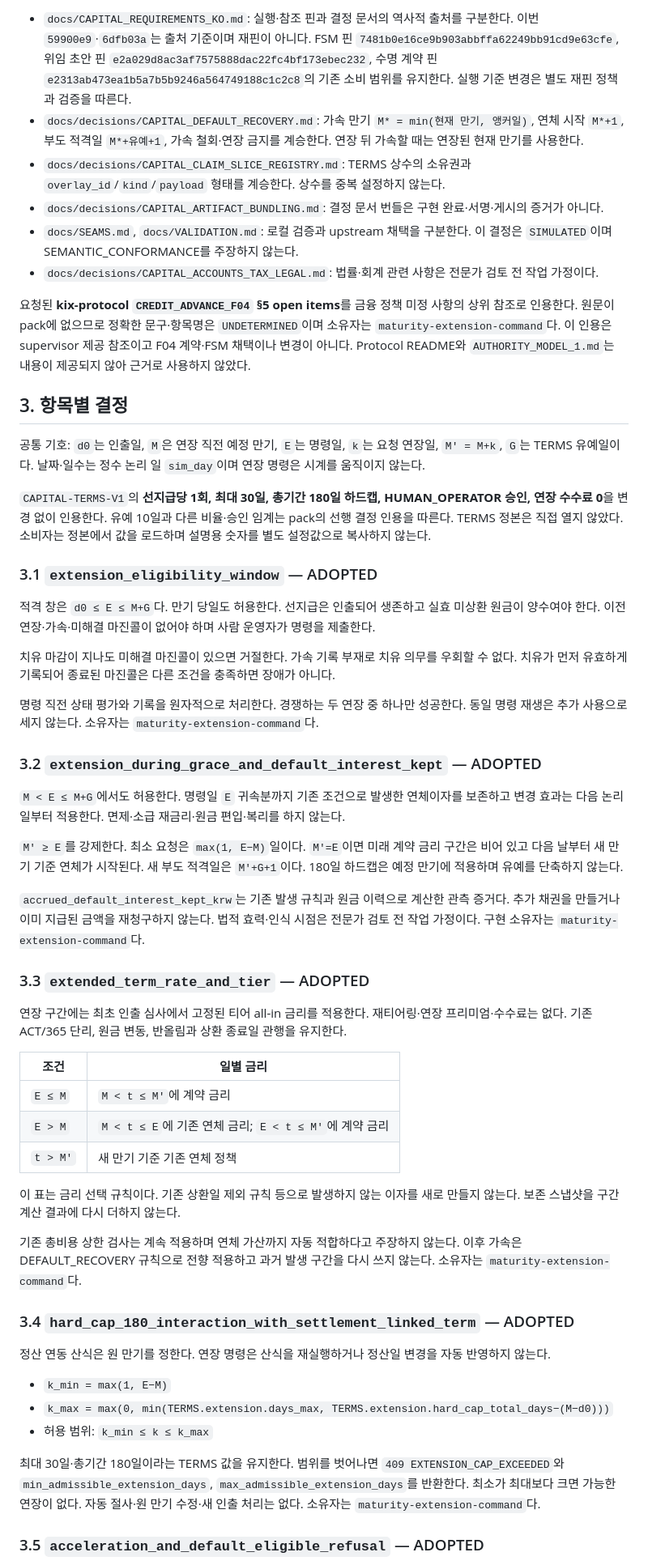
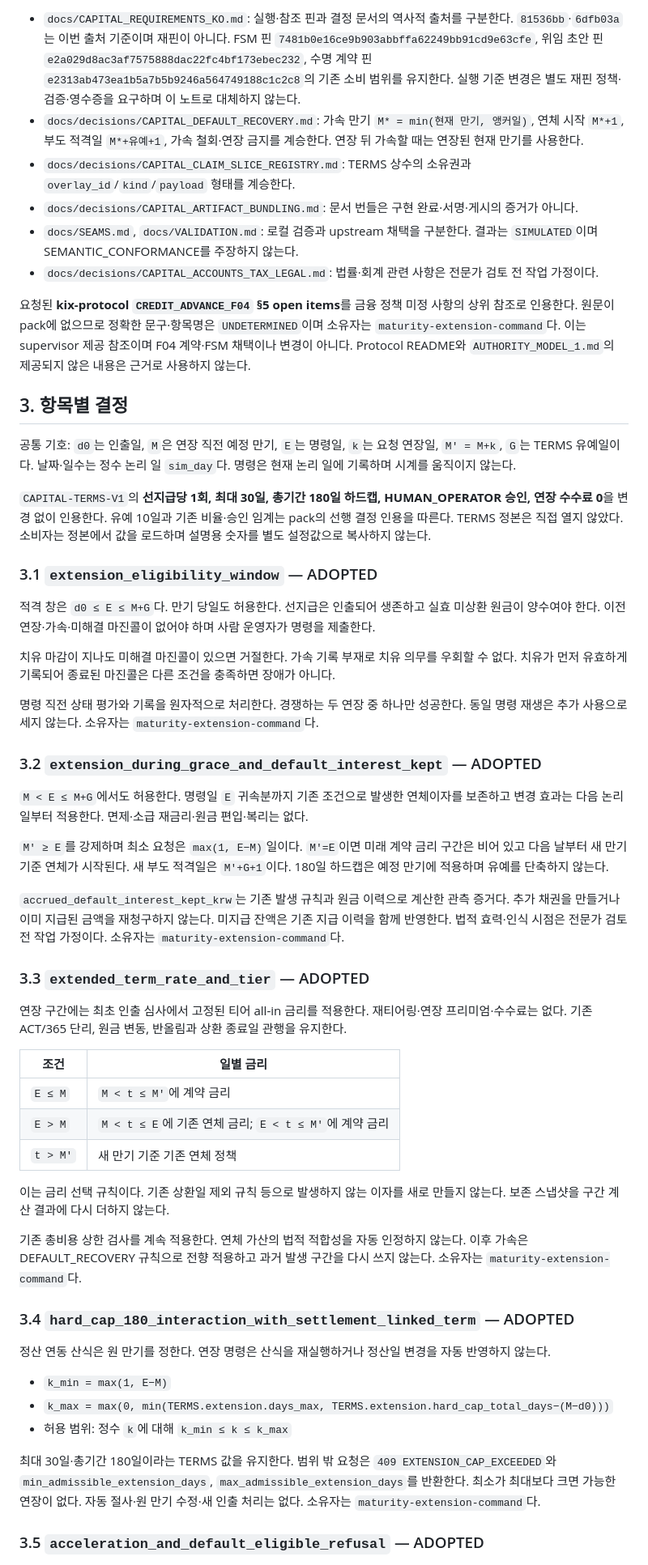
Before and after one commit to SUNBURN-Golden/KIX-CAPITAL, a Markdown page: docs/decisions/CAPITAL_MATURITY_EXTENSION.md, the part around one of its changes. Shown at 81% size. Rendered like a GitHub page.

Commit message:
maturity-extension-decision: commit pending local fixes before main merge

```diff
--- a/docs/decisions/CAPITAL_MATURITY_EXTENSION.md
+++ b/docs/decisions/CAPITAL_MATURITY_EXTENSION.md
@@ -36,18 +36,18 @@
 
-- `docs/CAPITAL_REQUIREMENTS_KO.md`: 실행·참조 핀과 결정 문서의 역사적 출처를 구분한다. 이번 `59900e9`·`6dfb03a`는 출처 기준이며 재핀이 아니다. FSM 핀 `7481b0e16ce9b903abbffa62249bb91cd9e63cfe`, 위임 초안 핀 `e2a029d8ac3af7575888dac22fc4bf173ebec232`, 수명 계약 핀 `e2313ab473ea1b5a7b5b9246a564749188c1c2c8`의 기존 소비 범위를 유지한다. 실행 기준 변경은 별도 재핀 정책과 검증을 따른다.
+- `docs/CAPITAL_REQUIREMENTS_KO.md`: 실행·참조 핀과 결정 문서의 역사적 출처를 구분한다. `81536bb`·`6dfb03a`는 이번 출처 기준이며 재핀이 아니다. FSM 핀 `7481b0e16ce9b903abbffa62249bb91cd9e63cfe`, 위임 초안 핀 `e2a029d8ac3af7575888dac22fc4bf173ebec232`, 수명 계약 핀 `e2313ab473ea1b5a7b5b9246a564749188c1c2c8`의 기존 소비 범위를 유지한다. 실행 기준 변경은 별도 재핀 정책·검증·영수증을 요구하며 이 노트로 대체하지 않는다.
 - `docs/decisions/CAPITAL_DEFAULT_RECOVERY.md`: 가속 만기 `M* = min(현재 만기, 앵커일)`, 연체 시작 `M*+1`, 부도 적격일 `M*+유예+1`, 가속 철회·연장 금지를 계승한다. 연장 뒤 가속할 때는 연장된 현재 만기를 사용한다.
-- `docs/decisions/CAPITAL_CLAIM_SLICE_REGISTRY.md`: TERMS 상수의 소유권과 `overlay_id`/`kind`/`payload` 형태를 계승한다. 상수를 중복 설정하지 않는다.
-- `docs/decisions/CAPITAL_ARTIFACT_BUNDLING.md`: 결정 문서 번들은 구현 완료·서명·게시의 증거가 아니다.
-- `docs/SEAMS.md`, `docs/VALIDATION.md`: 로컬 검증과 upstream 채택을 구분한다. 이 결정은 `SIMULATED`이며 SEMANTIC_CONFORMANCE를 주장하지 않는다.
+- `docs/decisions/CAPITAL_CLAIM_SLICE_REGISTRY.md`: TERMS 상수의 소유권과 `overlay_id`/`kind`/`payload` 형태를 계승한다.
+- `docs/decisions/CAPITAL_ARTIFACT_BUNDLING.md`: 문서 번들은 구현 완료·서명·게시의 증거가 아니다.
+- `docs/SEAMS.md`, `docs/VALIDATION.md`: 로컬 검증과 upstream 채택을 구분한다. 결과는 `SIMULATED`이며 SEMANTIC_CONFORMANCE를 주장하지 않는다.
 - `docs/decisions/CAPITAL_ACCOUNTS_TAX_LEGAL.md`: 법률·회계 관련 사항은 전문가 검토 전 작업 가정이다.
 
-요청된 **kix-protocol `CREDIT_ADVANCE_F04` §5 open items**를 금융 정책 미정 사항의 상위 참조로 인용한다. 원문이 pack에 없으므로 정확한 문구·항목명은 `UNDETERMINED`이며 소유자는 `maturity-extension-command`다. 이 인용은 supervisor 제공 참조이고 F04 계약·FSM 채택이나 변경이 아니다. Protocol README와 `AUTHORITY_MODEL_1.md`는 내용이 제공되지 않아 근거로 사용하지 않았다.
+요청된 **kix-protocol `CREDIT_ADVANCE_F04` §5 open items**를 금융 정책 미정 사항의 상위 참조로 인용한다. 원문이 pack에 없으므로 정확한 문구·항목명은 `UNDETERMINED`이며 소유자는 `maturity-extension-command`다. 이는 supervisor 제공 참조이며 F04 계약·FSM 채택이나 변경이 아니다. Protocol README와 `AUTHORITY_MODEL_1.md`의 제공되지 않은 내용은 근거로 사용하지 않는다.
 
 ## 3. 항목별 결정
 
-공통 기호: `d0`는 인출일, `M`은 연장 직전 예정 만기, `E`는 명령일, `k`는 요청 연장일, `M' = M+k`, `G`는 TERMS 유예일이다. 날짜·일수는 정수 논리 일 `sim_day`이며 연장 명령은 시계를 움직이지 않는다.
+공통 기호: `d0`는 인출일, `M`은 연장 직전 예정 만기, `E`는 명령일, `k`는 요청 연장일, `M' = M+k`, `G`는 TERMS 유예일이다. 날짜·일수는 정수 논리 일 `sim_day`다. 명령은 현재 논리 일에 기록하며 시계를 움직이지 않는다.
 
-`CAPITAL-TERMS-V1`의 **선지급당 1회, 최대 30일, 총기간 180일 하드캡, HUMAN_OPERATOR 승인, 연장 수수료 0**을 변경 없이 인용한다. 유예 10일과 다른 비율·승인 임계는 pack의 선행 결정 인용을 따른다. TERMS 정본은 직접 열지 않았다. 소비자는 정본에서 값을 로드하며 설명용 숫자를 별도 설정값으로 복사하지 않는다.
+`CAPITAL-TERMS-V1`의 **선지급당 1회, 최대 30일, 총기간 180일 하드캡, HUMAN_OPERATOR 승인, 연장 수수료 0**을 변경 없이 인용한다. 유예 10일과 기존 비율·승인 임계는 pack의 선행 결정 인용을 따른다. TERMS 정본은 직접 열지 않았다. 소비자는 정본에서 값을 로드하며 설명용 숫자를 별도 설정값으로 복사하지 않는다.
 
 ### 3.1 `extension_eligibility_window` — ADOPTED
 
@@ -59,11 +59,11 @@
 
 ### 3.2 `extension_during_grace_and_default_interest_kept` — ADOPTED
 
-`M < E ≤ M+G`에서도 허용한다. 명령일 `E` 귀속분까지 기존 조건으로 발생한 연체이자를 보존하고 변경 효과는 다음 논리 일부터 적용한다. 면제·소급 재금리·원금 편입·복리를 하지 않는다.
+`M < E ≤ M+G`에서도 허용한다. 명령일 `E` 귀속분까지 기존 조건으로 발생한 연체이자를 보존하고 변경 효과는 다음 논리 일부터 적용한다. 면제·소급 재금리·원금 편입·복리는 없다.
 
-`M' ≥ E`를 강제한다. 최소 요청은 `max(1, E−M)`일이다. `M'=E`이면 미래 계약 금리 구간은 비어 있고 다음 날부터 새 만기 기준 연체가 시작된다. 새 부도 적격일은 `M'+G+1`이다. 180일 하드캡은 예정 만기에 적용하며 유예를 단축하지 않는다.
+`M' ≥ E`를 강제하며 최소 요청은 `max(1, E−M)`일이다. `M'=E`이면 미래 계약 금리 구간은 비어 있고 다음 날부터 새 만기 기준 연체가 시작된다. 새 부도 적격일은 `M'+G+1`이다. 180일 하드캡은 예정 만기에 적용하며 유예를 단축하지 않는다.
 
-`accrued_default_interest_kept_krw`는 기존 발생 규칙과 원금 이력으로 계산한 관측 증거다. 추가 채권을 만들거나 이미 지급된 금액을 재청구하지 않는다. 법적 효력·인식 시점은 전문가 검토 전 작업 가정이다. 구현 소유자는 `maturity-extension-command`다.
+`accrued_default_interest_kept_krw`는 기존 발생 규칙과 원금 이력으로 계산한 관측 증거다. 추가 채권을 만들거나 이미 지급된 금액을 재청구하지 않는다. 미지급 잔액은 기존 지급 이력을 함께 반영한다. 법적 효력·인식 시점은 전문가 검토 전 작업 가정이다. 소유자는 `maturity-extension-command`다.
 
 ### 3.3 `extended_term_rate_and_tier` — ADOPTED
 
@@ -75,9 +75,9 @@
 | `E > M` | `M < t ≤ E`에 기존 연체 금리; `E < t ≤ M'`에 계약 금리 |
 | `t > M'` | 새 만기 기준 기존 연체 정책 |
 
-이 표는 금리 선택 규칙이다. 기존 상환일 제외 규칙 등으로 발생하지 않는 이자를 새로 만들지 않는다. 보존 스냅샷을 구간 계산 결과에 다시 더하지 않는다.
+이는 금리 선택 규칙이다. 기존 상환일 제외 규칙 등으로 발생하지 않는 이자를 새로 만들지 않는다. 보존 스냅샷을 구간 계산 결과에 다시 더하지 않는다.
 
-기존 총비용 상한 검사는 계속 적용하며 연체 가산까지 자동 적합하다고 주장하지 않는다. 이후 가속은 DEFAULT_RECOVERY 규칙으로 전향 적용하고 과거 발생 구간을 다시 쓰지 않는다. 소유자는 `maturity-extension-command`다.
+기존 총비용 상한 검사를 계속 적용한다. 연체 가산의 법적 적합성을 자동 인정하지 않는다. 이후 가속은 DEFAULT_RECOVERY 규칙으로 전향 적용하고 과거 발생 구간을 다시 쓰지 않는다. 소유자는 `maturity-extension-command`다.
 
 ### 3.4 `hard_cap_180_interaction_with_settlement_linked_term` — ADOPTED
 
@@ -85,9 +85,9 @@
 
 - `k_min = max(1, E−M)`
 - `k_max = max(0, min(TERMS.extension.days_max, TERMS.extension.hard_cap_total_days−(M−d0)))`
-- 허용 범위: `k_min ≤ k ≤ k_max`
+- 허용 범위: 정수 `k`에 대해 `k_min ≤ k ≤ k_max`
 
-최대 30일·총기간 180일이라는 TERMS 값을 유지한다. 범위를 벗어나면 `409 EXTENSION_CAP_EXCEEDED`와 `min_admissible_extension_days`, `max_admissible_extension_days`를 반환한다. 최소가 최대보다 크면 가능한 연장이 없다. 자동 절사·원 만기 수정·새 인출 처리는 없다. 소유자는 `maturity-extension-command`다.
+최대 30일·총기간 180일이라는 TERMS 값을 유지한다. 범위 밖 요청은 `409 EXTENSION_CAP_EXCEEDED`와 `min_admissible_extension_days`, `max_admissible_extension_days`를 반환한다. 최소가 최대보다 크면 가능한 연장이 없다. 자동 절사·원 만기 수정·새 인출 처리는 없다. 소유자는 `maturity-extension-command`다.
 
 ### 3.5 `acceleration_and_default_eligible_refusal` — ADOPTED
 
```
Also changed, not shown: other parts of docs/decisions/CAPITAL_MATURITY_EXTENSION.md (+55 -36 lines).
